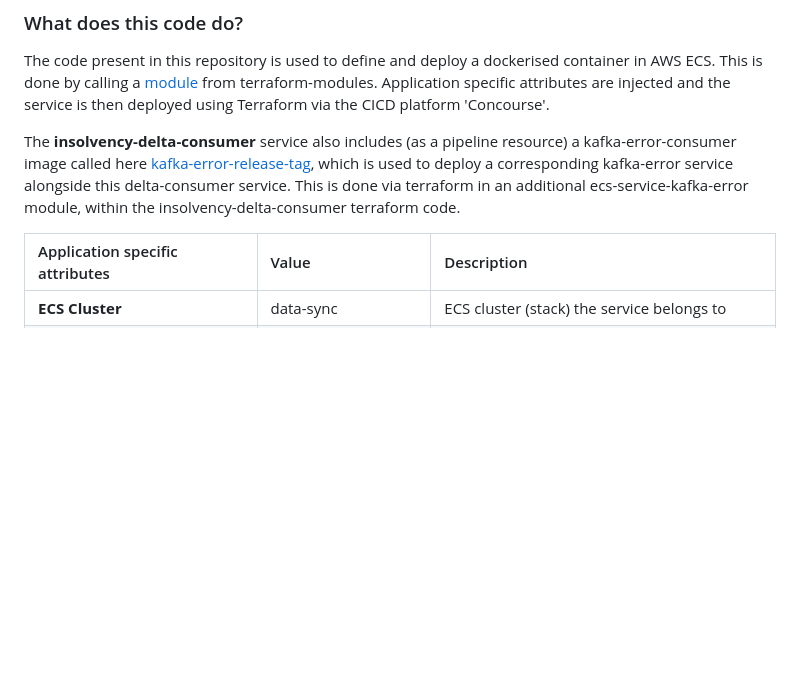
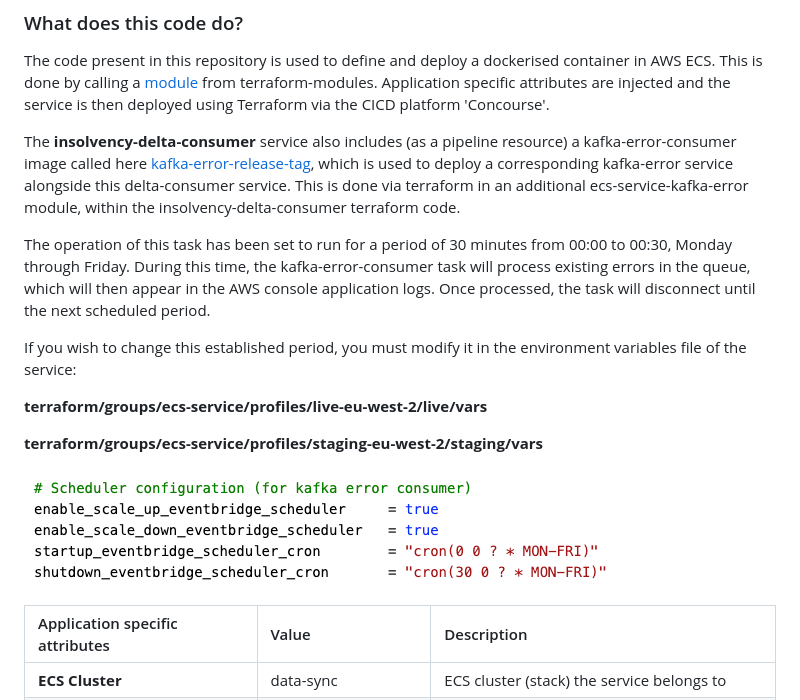
Before and after one commit to companieshouse/insolvency-delta-consumer, a Markdown page: README.md, the part around the change. Rendered like a GitHub page; pictures changed too: image-2.png (added); blank space fills up the shorter version.

Commit message:
add kafka error consumer cron values for staging and live

```diff
--- a/README.md
+++ b/README.md
@@ -56,6 +56,18 @@ This is done by calling a [module](https://github.com/companieshouse/terraform-m
 
 The __insolvency-delta-consumer__ service also includes (as a pipeline resource) a kafka-error-consumer image called here [kafka-error-release-tag](https://github.com/companieshouse/ci-pipelines/blob/7e0cfd7c9db47d0323e87f0956549796ef12d5a7/pipelines/ssplatform/team-development/insolvency-delta-consumer#L1274), which is used to deploy a corresponding kafka-error service alongside this delta-consumer service. This is done via terraform in an additional ecs-service-kafka-error module, within the insolvency-delta-consumer terraform code.
 
+The operation of this task has been set to run for a period of 30 minutes from 00:00 to 00:30, Monday through Friday. During this time, the kafka-error-consumer task will process existing errors in the queue, which will then appear in the AWS console application logs. Once processed, the task will disconnect until the next scheduled period.
+
+If you wish to change this established period, you must modify it in the environment variables file of the service:
+
+__terraform/groups/ecs-service/profiles/live-eu-west-2/live/vars__
+
+__terraform/groups/ecs-service/profiles/staging-eu-west-2/staging/vars__
+
+![kafka-error-consumer scheduler times](image-2.png)
+
+
+
 Application specific attributes | Value                                | Description
 :---------|:-----------------------------------------------------------------------------|:-----------
 **ECS Cluster**        |data-sync                                      | ECS cluster (stack) the service belongs to
```
Also changed, not shown: 3 other files.
